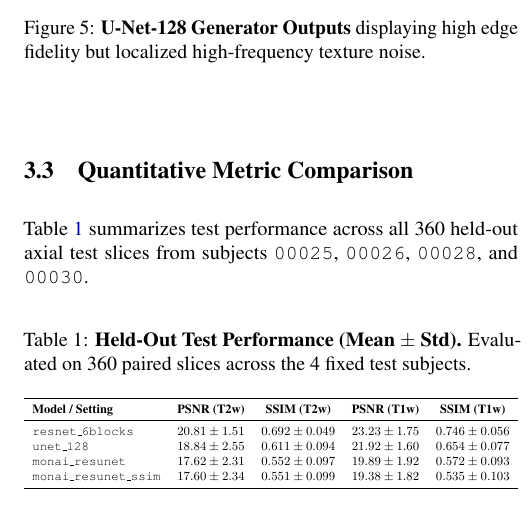
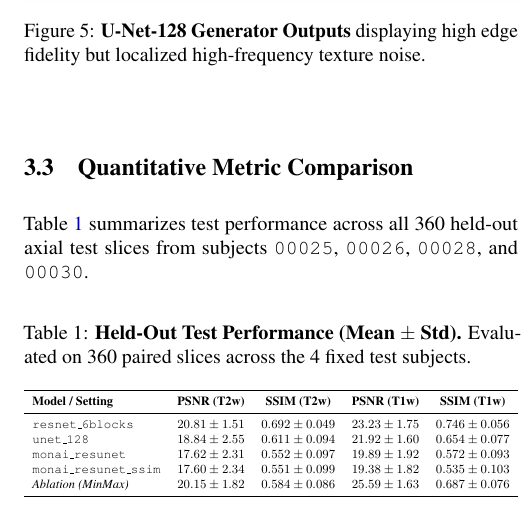
Before and after one commit to ShimSoonYong/Multi-parametric-brain-MRI-generation, a LaTeX paper (report/StudentID_Name_Report.tex): part of one column of page 3 of 5, cut so that both start at the same text. Compiled offline with pdfLaTeX.

Commit message:
feat: completed resnet_6blocks_minmax and updated report PDF

```diff
--- a/report/StudentID_Name_Report.tex
+++ b/report/StudentID_Name_Report.tex
@@ -173,6 +173,7 @@ Table~\ref{tab:quantitative} summarizes test performance across all 360 held-out
 \texttt{unet\_128} & $18.84 \pm 2.55$ & $0.611 \pm 0.094$ & $21.92 \pm 1.60$ & $0.654 \pm 0.077$ \\
 \texttt{monai\_resunet} & $17.62 \pm 2.31$ & $0.552 \pm 0.097$ & $19.89 \pm 1.92$ & $0.572 \pm 0.093$ \\
 \texttt{monai\_resunet\_ssim} & $17.60 \pm 2.34$ & $0.551 \pm 0.099$ & $19.38 \pm 1.82$ & $0.535 \pm 0.103$ \\
+\textit{Ablation (MinMax)} & $20.15 \pm 1.82$ & $0.584 \pm 0.086$ & $25.59 \pm 1.63$ & $0.687 \pm 0.076$ \\
 \bottomrule
 \end{tabular}%
 }
```
Also changed, not shown: report/figures/fig_quantitative_analysis.png, report/figures/fig_training_curves.png, 4 other files.
